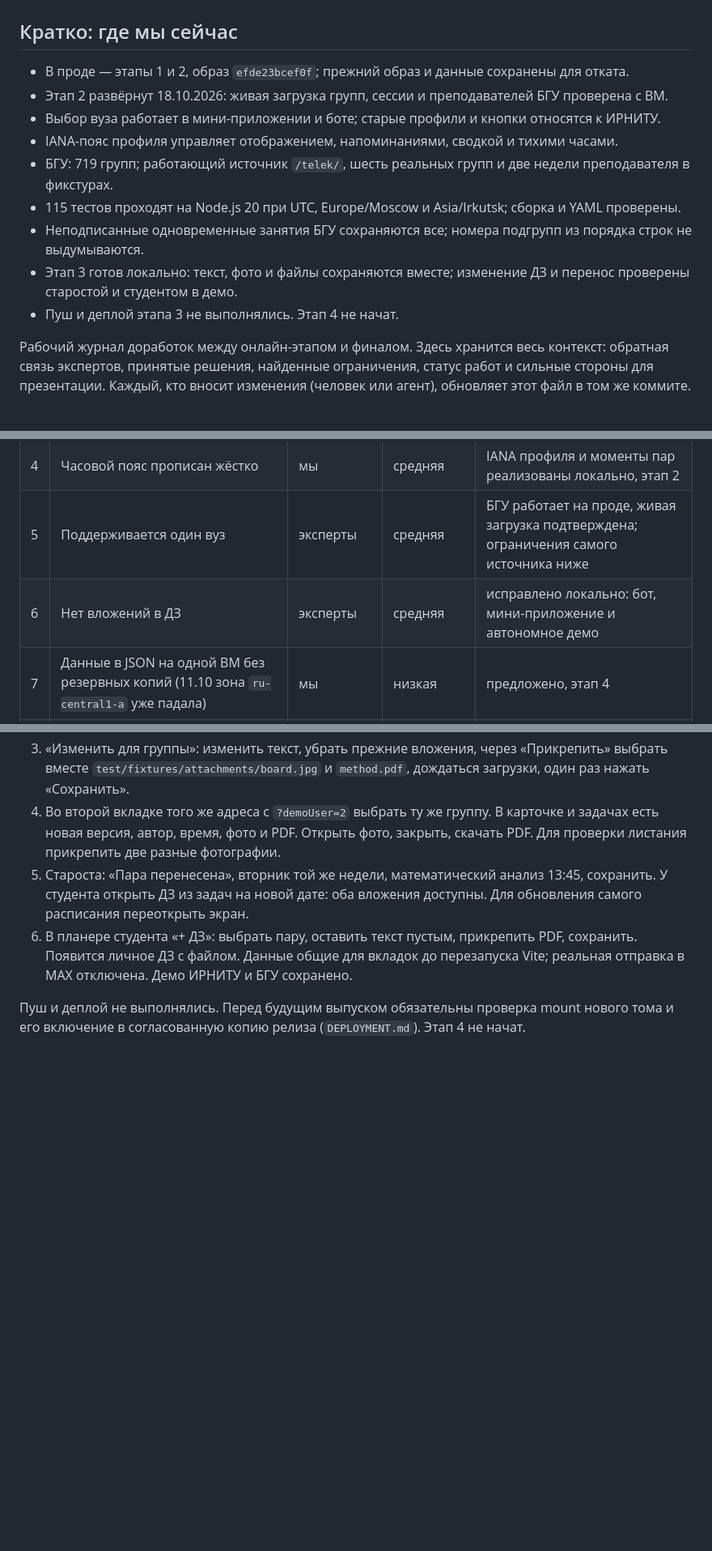
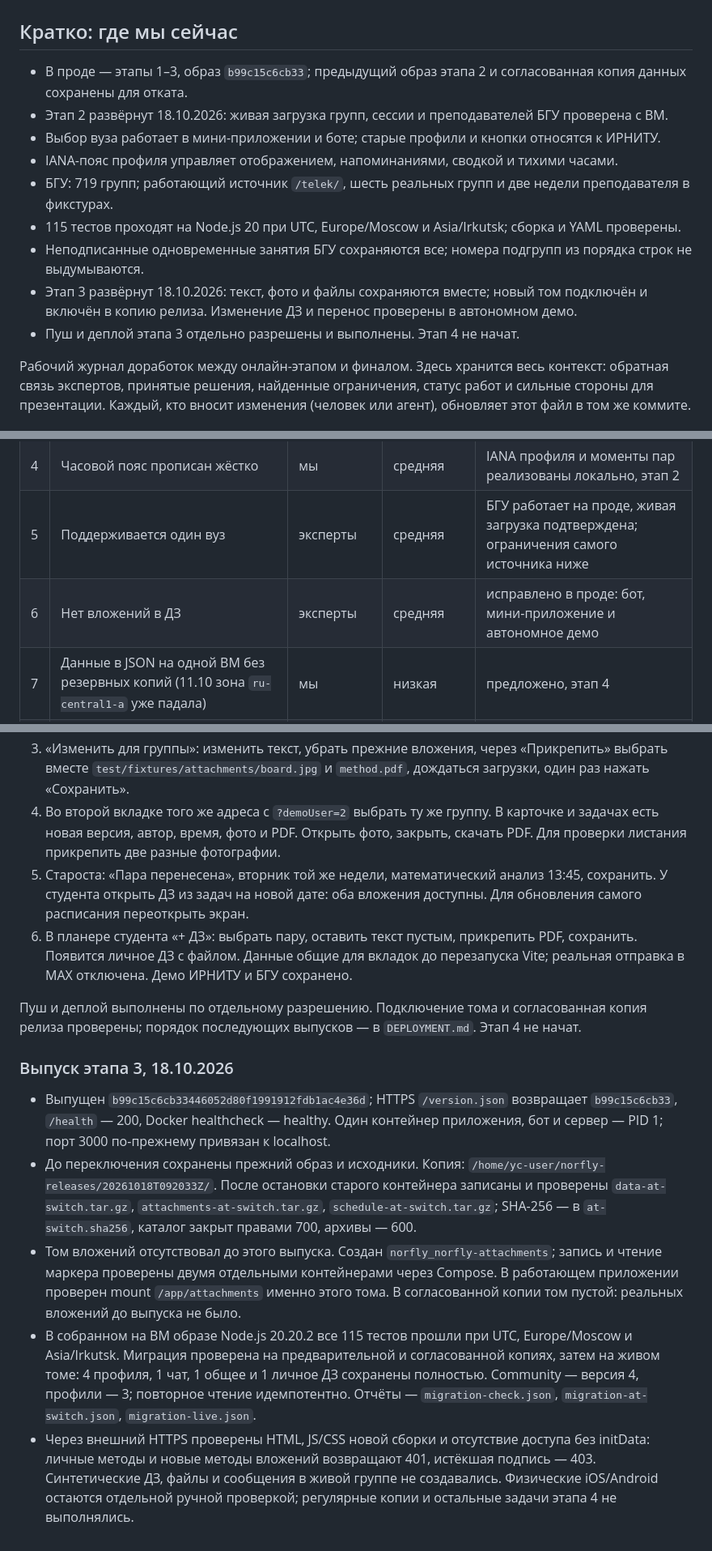
Before and after one commit to nemo-MV33/hackathon-maxik, a Markdown page: FINAL-UPDATE.md, 3 parts joined by grey strips. Shown at 81% size. Drawn GitHub-style; blank space fills up the shorter version.

Commit message:
Зафиксировать выпуск этапа 3 и проверку сохранности данных

```diff
--- a/FINAL-UPDATE.md
+++ b/FINAL-UPDATE.md
@@ -2,15 +2,15 @@
 
 ## Кратко: где мы сейчас
 
-- В проде — этапы 1 и 2, образ `efde23bcef0f`; прежний образ и данные сохранены для отката.
+- В проде — этапы 1–3, образ `b99c15c6cb33`; предыдущий образ этапа 2 и согласованная копия данных сохранены для отката.
 - Этап 2 развёрнут 18.10.2026: живая загрузка групп, сессии и преподавателей БГУ проверена с ВМ.
 - Выбор вуза работает в мини-приложении и боте; старые профили и кнопки относятся к ИРНИТУ.
 - IANA-пояс профиля управляет отображением, напоминаниями, сводкой и тихими часами.
 - БГУ: 719 групп; работающий источник `/telek/`, шесть реальных групп и две недели преподавателя в фикстурах.
 - 115 тестов проходят на Node.js 20 при UTC, Europe/Moscow и Asia/Irkutsk; сборка и YAML проверены.
 - Неподписанные одновременные занятия БГУ сохраняются все; номера подгрупп из порядка строк не выдумываются.
-- Этап 3 готов локально: текст, фото и файлы сохраняются вместе; изменение ДЗ и перенос проверены старостой и студентом в демо.
-- Пуш и деплой этапа 3 не выполнялись. Этап 4 не начат.
+- Этап 3 развёрнут 18.10.2026: текст, фото и файлы сохраняются вместе; новый том подключён и включён в копию релиза. Изменение ДЗ и перенос проверены в автономном демо.
+- Пуш и деплой этапа 3 отдельно разрешены и выполнены. Этап 4 не начат.
 
 Рабочий журнал доработок между онлайн-этапом и финалом. Здесь хранится весь контекст: обратная связь экспертов, принятые решения, найденные ограничения, статус работ и сильные стороны для презентации. Каждый, кто вносит изменения (человек или агент), обновляет этот файл в том же коммите.
 
@@ -88,7 +88,7 @@
 | 3 | Нет ручной отметки переноса старостой | мы | низкая | реализовано локально, этап 1 |
 | 4 | Часовой пояс прописан жёстко | мы | средняя | IANA профиля и моменты пар реализованы локально, этап 2 |
 | 5 | Поддерживается один вуз | эксперты | средняя | БГУ работает на проде, живая загрузка подтверждена; ограничения самого источника ниже |
-| 6 | Нет вложений в ДЗ | эксперты | средняя | исправлено локально: бот, мини-приложение и автономное демо |
+| 6 | Нет вложений в ДЗ | эксперты | средняя | исправлено в проде: бот, мини-приложение и автономное демо |
 | 7 | Данные в JSON на одной ВМ без резервных копий (11.10 зона `ru-central1-a` уже падала) | мы | низкая | предложено, этап 4 |
 | 8 | Нет срока сдачи и способа сдачи у ДЗ (в чате спрашивают «до какого числа», «в Moodle или на паре») | мы, по истории чата | низкая | предложено, этап 4 |
 | 9 | Версия ДЗ считается, но истории изменений не видно | мы | низкая | предложено, этап 4 |
@@ -377,4 +378,13 @@
 5. Староста: «Пара перенесена», вторник той же недели, математический анализ 13:45, сохранить. У студента открыть ДЗ из задач на новой дате: оба вложения доступны. Для обновления самого расписания переоткрыть экран.
 6. В планере студента «+ ДЗ»: выбрать пару, оставить текст пустым, прикрепить PDF, сохранить. Появится личное ДЗ с файлом. Данные общие для вкладок до перезапуска Vite; реальная отправка в MAX отключена. Демо ИРНИТУ и БГУ сохранено.
 
-Пуш и деплой не выполнялись. Перед будущим выпуском обязательны проверка mount нового тома и его включение в согласованную копию релиза (`DEPLOYMENT.md`). Этап 4 не начат.
+Пуш и деплой выполнены по отдельному разрешению. Подключение тома и согласованная копия релиза проверены; порядок последующих выпусков — в `DEPLOYMENT.md`. Этап 4 не начат.
+
+
+### Выпуск этапа 3, 18.10.2026
+
+- Выпущен `b99c15c6cb33446052d80f1991912fdb1ac4e36d`; HTTPS `/version.json` возвращает `b99c15c6cb33`, `/health` — 200, Docker healthcheck — healthy. Один контейнер приложения, бот и сервер — PID 1; порт 3000 по-прежнему привязан к localhost.
+- До переключения сохранены прежний образ и исходники. Копия: `/home/yc-user/norfly-releases/20261018T092033Z/`. После остановки старого контейнера записаны и проверены `data-at-switch.tar.gz`, `attachments-at-switch.tar.gz`, `schedule-at-switch.tar.gz`; SHA-256 — в `at-switch.sha256`, каталог закрыт правами 700, архивы — 600.
+- Том вложений отсутствовал до этого выпуска. Создан `norfly_norfly-attachments`; запись и чтение маркера проверены двумя отдельными контейнерами через Compose. В работающем приложении проверен mount `/app/attachments` именно этого тома. В согласованной копии том пустой: реальных вложений до выпуска не было.
+- В собранном на ВМ образе Node.js 20.20.2 все 115 тестов прошли при UTC, Europe/Moscow и Asia/Irkutsk. Миграция проверена на предварительной и согласованной копиях, затем на живом томе: 4 профиля, 1 чат, 1 общее и 1 личное ДЗ сохранены полностью. Community — версия 4, профили — 3; повторное чтение идемпотентно. Отчёты — `migration-check.json`, `migration-at-switch.json`, `migration-live.json`.
+- Через внешний HTTPS проверены HTML, JS/CSS новой сборки и отсутствие доступа без initData: личные методы и новые методы вложений возвращают 401, истёкшая подпись — 403. Синтетические ДЗ, файлы и сообщения в живой группе не создавались. Физические iOS/Android остаются отдельной ручной проверкой; регулярные копии и остальные задачи этапа 4 не выполнялись.
```
Also changed, not shown: other parts of FINAL-UPDATE.md (+3 -2 lines), DEPLOYMENT.md (+11 -5 lines).
